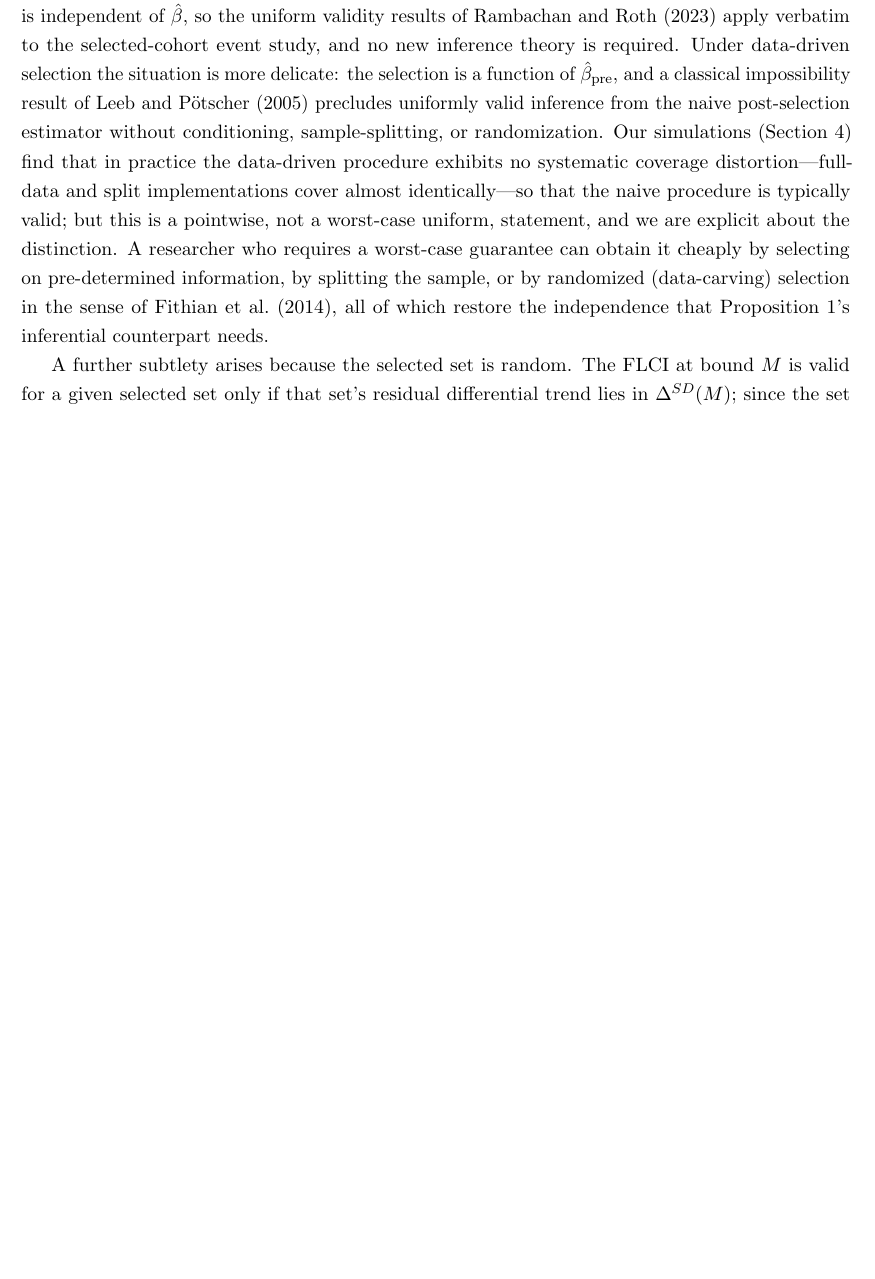
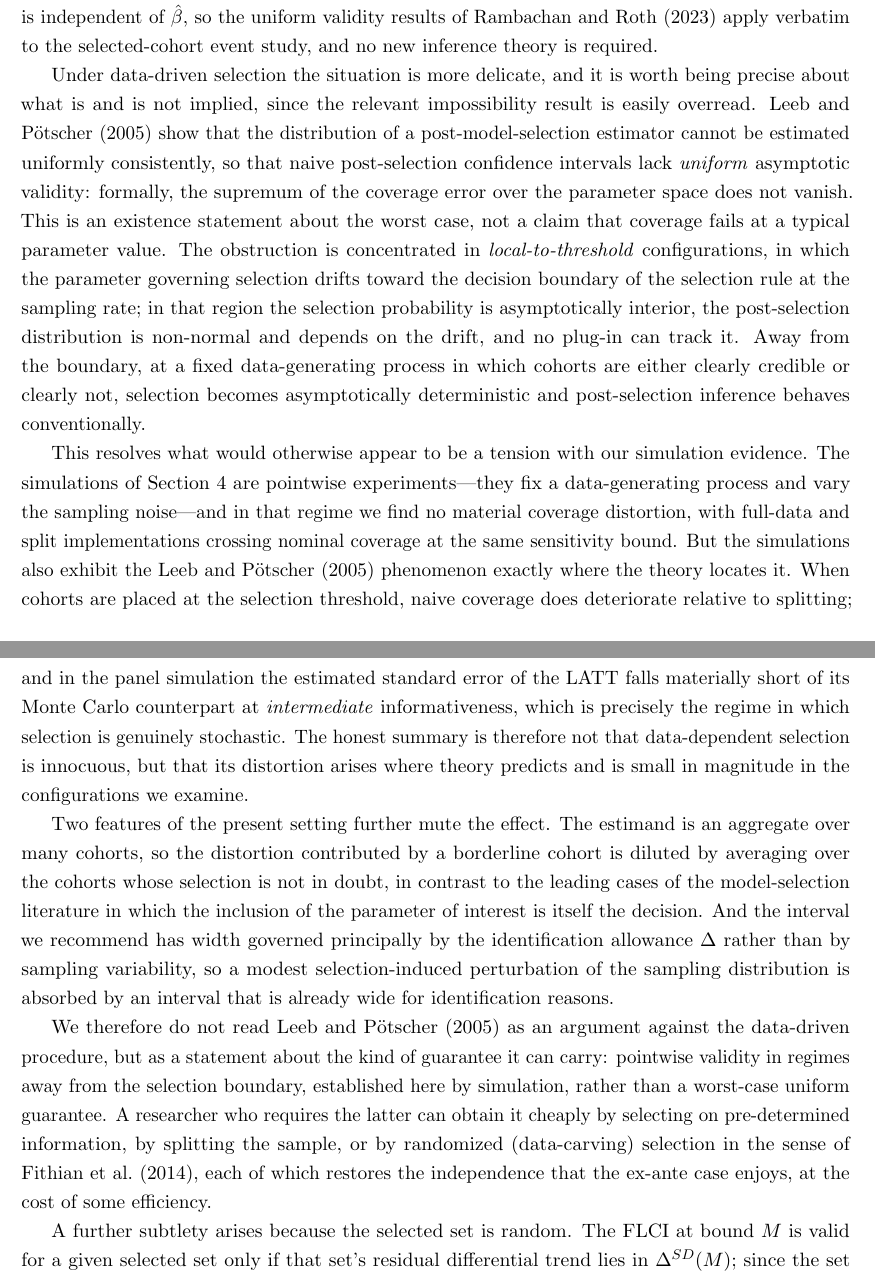
Before and after one commit to parush2101/honest-latt-sim, a LaTeX paper (paper.tex): part of page 5 of 14 before the commit and two parts of pages 5 and 6 of 14 after it, the two joined at a grey line, cut so that both start at the same text, the shorter picture padded with empty space. Compiled offline with pdfLaTeX.

Commit message:
Reconcile Leeb-Potscher with the simulation evidence
The previous text set an impossibility theorem next to "our simulations find no
distortion" without explaining the reconciliation, and overstated our own result.
Now states LP precisely (a uniform, worst-case existence claim, with the obstruction
concentrated in local-to-threshold configurations), notes our simulations are pointwise
experiments, and reports honestly that they DO exhibit the phenomenon where theory
locates it (threshold-placed cohorts; the panel SE gap at intermediate informativeness).
Adds why aggregation and identification-dominated interval width mute it here, and
reframes LP as delimiting the kind of guarantee available rather than barring the method.

Co-Authored-By: Claude Opus 4.8 <noreply@anthropic.com>

```diff
--- a/paper.tex
+++ b/paper.tex
@@ -219,17 +219,47 @@ centrosymmetric restrictions and which we adopt.
 
 The validity of this step depends on the selection regime. Under ex-ante selection the selected set is
 independent of $\hat\beta$, so the uniform validity results of \citet{rambachan2023} apply verbatim to
-the selected-cohort event study, and no new inference theory is required. Under data-driven selection
-the situation is more delicate: the selection is a function of $\hat\beta_{\mathrm{pre}}$, and a
-classical impossibility result of \citet{leeb2005} precludes uniformly valid inference from the naive
-post-selection estimator without conditioning, sample-splitting, or randomization. Our simulations
-(Section~\ref{sec:sim}) find that in practice the data-driven procedure exhibits no systematic
-coverage distortion---full-data and split implementations cover almost identically---so that the naive
-procedure is typically valid; but this is a pointwise, not a worst-case uniform, statement, and we are
-explicit about the distinction. A researcher who requires a worst-case guarantee can obtain it cheaply
-by selecting on pre-determined information, by splitting the sample, or by randomized (data-carving)
-selection in the sense of \citet{fithian2014}, all of which restore the independence that
-Proposition~\ref{prop:id}'s inferential counterpart needs.
+the selected-cohort event study, and no new inference theory is required.
+
+Under data-driven selection the situation is more delicate, and it is worth being precise about what is
+and is not implied, since the relevant impossibility result is easily overread. \citet{leeb2005} show
+that the distribution of a post-model-selection estimator cannot be estimated uniformly consistently,
+so that naive post-selection confidence intervals lack \emph{uniform} asymptotic validity: formally,
+the supremum of the coverage error over the parameter space does not vanish. This is an existence
+statement about the worst case, not a claim that coverage fails at a typical parameter value. The
+obstruction is concentrated in \emph{local-to-threshold} configurations, in which the parameter
+governing selection drifts toward the decision boundary of the selection rule at the sampling rate; in
+that region the selection probability is asymptotically interior, the post-selection distribution is
+non-normal and depends on the drift, and no plug-in can track it. Away from the boundary, at a fixed
+data-generating process in which cohorts are either clearly credible or clearly not, selection becomes
+asymptotically deterministic and post-selection inference behaves conventionally.
+
+This resolves what would otherwise appear to be a tension with our simulation evidence. The simulations
+of Section~\ref{sec:sim} are pointwise experiments---they fix a data-generating process and vary the
+sampling noise---and in that regime we find no material coverage distortion, with full-data and split
+implementations crossing nominal coverage at the same sensitivity bound. But the simulations also
+exhibit the \citet{leeb2005} phenomenon exactly where the theory locates it. When cohorts are placed at
+the selection threshold, naive coverage does deteriorate relative to splitting; and in the panel
+simulation the estimated standard error of the LATT falls materially short of its Monte Carlo
+counterpart at \emph{intermediate} informativeness, which is precisely the regime in which selection is
+genuinely stochastic. The honest summary is therefore not that data-dependent selection is innocuous,
+but that its distortion arises where theory predicts and is small in magnitude in the configurations we
+examine.
+
+Two features of the present setting further mute the effect. The estimand is an aggregate over many
+cohorts, so the distortion contributed by a borderline cohort is diluted by averaging over the cohorts
+whose selection is not in doubt, in contrast to the leading cases of the model-selection literature in
+which the inclusion of the parameter of interest is itself the decision. And the interval we recommend
+has width governed principally by the identification allowance $\Delta$ rather than by sampling
+variability, so a modest selection-induced perturbation of the sampling distribution is absorbed by an
+interval that is already wide for identification reasons.
+
+We therefore do not read \citet{leeb2005} as an argument against the data-driven procedure, but as a
+statement about the kind of guarantee it can carry: pointwise validity in regimes away from the
+selection boundary, established here by simulation, rather than a worst-case uniform guarantee. A
+researcher who requires the latter can obtain it cheaply by selecting on pre-determined information, by
+splitting the sample, or by randomized (data-carving) selection in the sense of \citet{fithian2014},
+each of which restores the independence that the ex-ante case enjoys, at the cost of some efficiency.
 
 A further subtlety arises because the selected set is random. The FLCI at bound $M$ is valid for a
 given selected set only if that set's residual differential trend lies in $\Delta^{SD}(M)$; since the
```
Also changed, not shown: paper.pdf, paper.tex (7 more changed lines).
